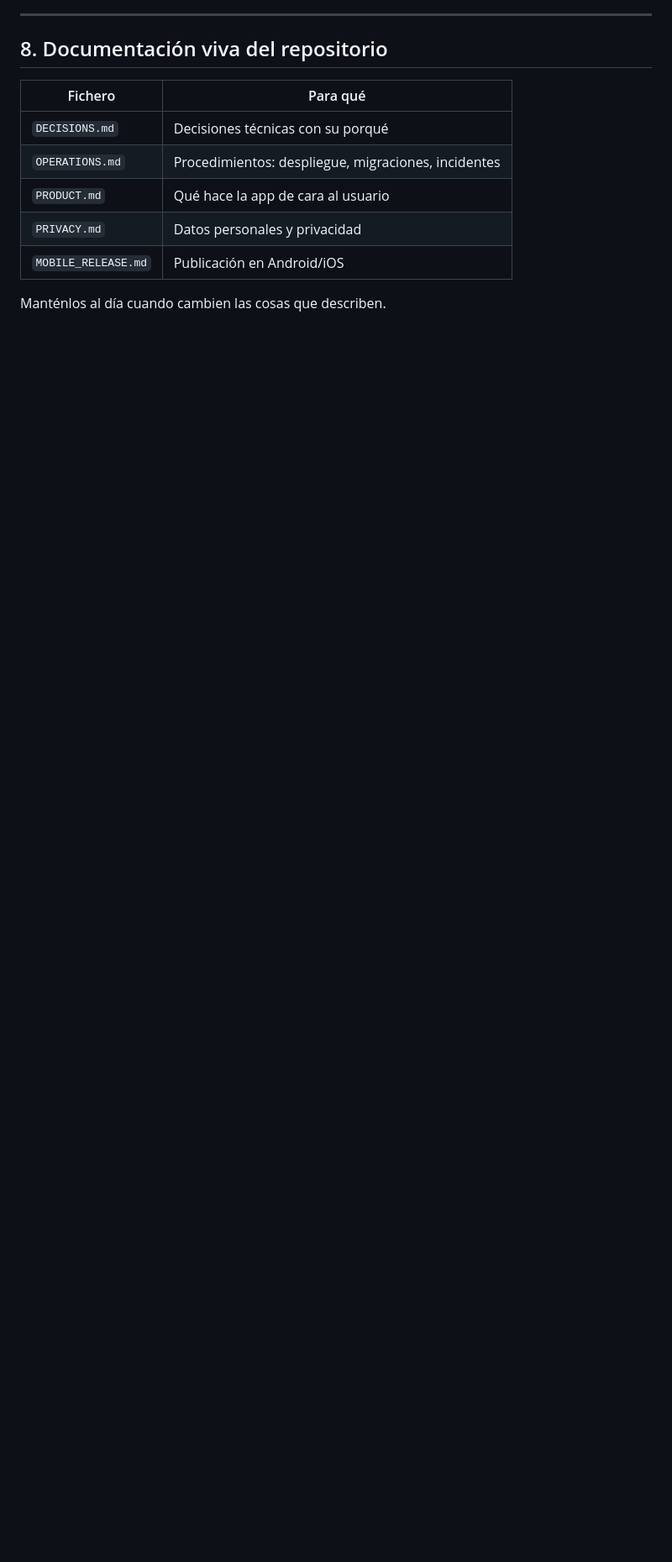
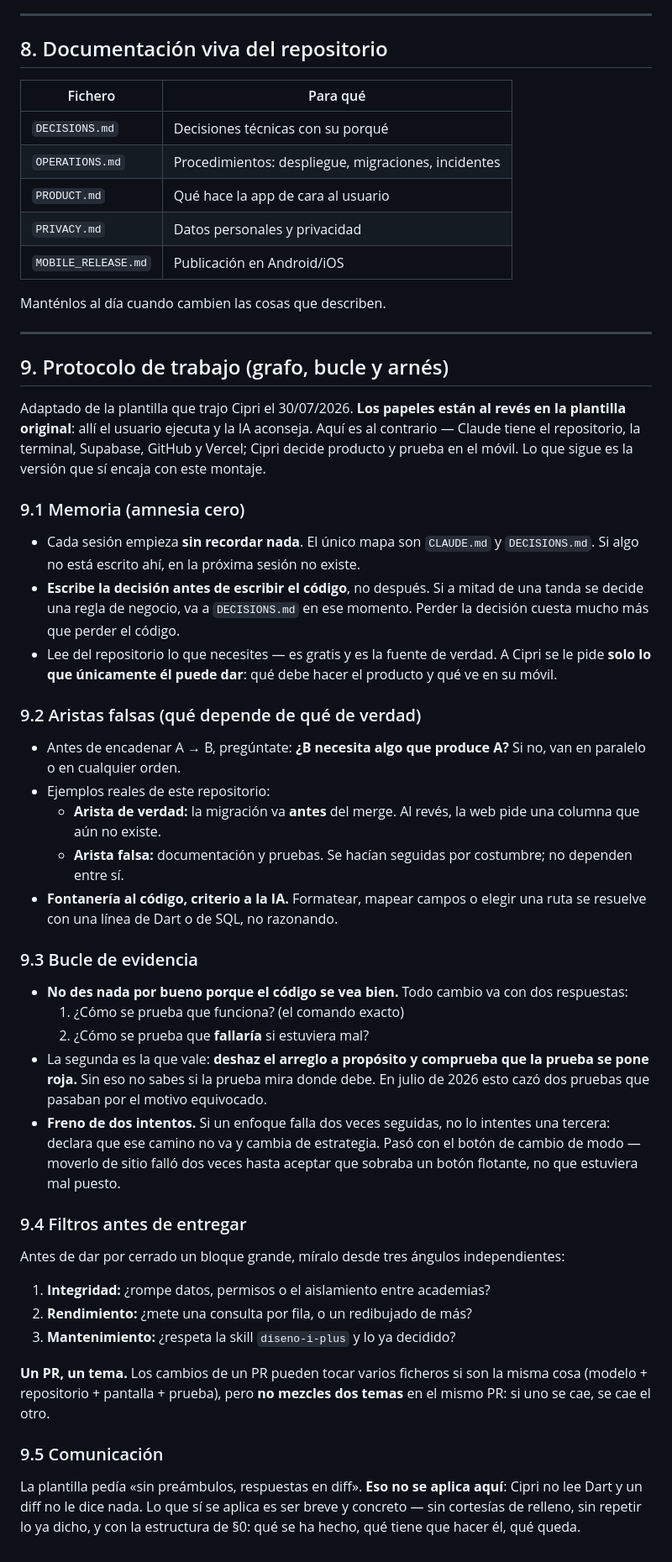
Before and after one commit to CIPRIAN1984/RESERVAS-APP, a Markdown page: CLAUDE.md, the part around one of its changes. Shown at 84% size. GitHub-like rendering; blank space fills up the shorter version.

Commit message:
Escribe el protocolo de trabajo en la memoria del proyecto (#19)
Cipri trajo una plantilla de "graph / loop / harness engineering". La mitad
encaja y la mitad no, porque la plantilla da por hecho lo contrario de este
montaje: alli el usuario ejecuta las herramientas y la IA aconseja en diffs.
Aqui Claude tiene el repositorio, la terminal, Supabase, GitHub y Vercel, y
Cipri decide producto y prueba en el movil.

Lo que se adopta, ya adaptado:

- Amnesia cero, con un anadido que faltaba: la decision se escribe en
  DECISIONS.md ANTES del codigo, no despues. Perder la decision cuesta mas
  que perder el codigo.
- El test de la arista falsa, con los dos ejemplos reales del repositorio:
  la migracion antes del merge es una dependencia de verdad; documentacion y
  pruebas no dependian entre si, iban seguidas por costumbre.
- El bucle de evidencia, que ya era practica pero no estaba escrito: deshacer
  el arreglo a proposito para ver que la prueba se pone roja.
- El freno de dos intentos, que hoy no respete: mover el boton de cambio de
  modo fallo dos veces antes de aceptar que sobraba un boton, no que
  estuviera mal colocado.
- Tres angulos de revision y "un PR, un tema".

Lo que NO se adopta, y por que: "sin preambulos, respuestas en diff" y
"pidele al usuario que corra el comando". Cipri no lee Dart y no ejecuta
nada; pedirselo seria un retroceso. Se sustituye por ser breve y concreto,
que es lo que la seccion 0 ya pedia.

De paso, el recuento de suites pgTAP pasa de 9 a 11, que es lo que hay.


Claude-Session: https://claude.ai/code/session_01DuwuGUWDeifwygX9qCZurZ

Co-authored-by: Claude <noreply@anthropic.com>

```diff
--- a/CLAUDE.md
+++ b/CLAUDE.md
@@ -146,3 +146,70 @@ Las cabeceras las pone el router con `PantallaConTitulo`, en un único sitio.
 | `MOBILE_RELEASE.md` | Publicación en Android/iOS |
 
 Manténlos al día cuando cambien las cosas que describen.
+
+---
+
+## 9. Protocolo de trabajo (grafo, bucle y arnés)
+
+Adaptado de la plantilla que trajo Cipri el 30/07/2026. **Los papeles están al
+revés en la plantilla original**: allí el usuario ejecuta y la IA aconseja.
+Aquí es al contrario — Claude tiene el repositorio, la terminal, Supabase,
+GitHub y Vercel; Cipri decide producto y prueba en el móvil. Lo que sigue es
+la versión que sí encaja con este montaje.
+
+### 9.1 Memoria (amnesia cero)
+
+- Cada sesión empieza **sin recordar nada**. El único mapa son `CLAUDE.md` y
+  `DECISIONS.md`. Si algo no está escrito ahí, en la próxima sesión no existe.
+- **Escribe la decisión antes de escribir el código**, no después. Si a mitad
+  de una tanda se decide una regla de negocio, va a `DECISIONS.md` en ese
+  momento. Perder la decisión cuesta mucho más que perder el código.
+- Lee del repositorio lo que necesites — es gratis y es la fuente de verdad.
+  A Cipri se le pide **solo lo que únicamente él puede dar**: qué debe hacer
+  el producto y qué ve en su móvil.
+
+### 9.2 Aristas falsas (qué depende de qué de verdad)
+
+- Antes de encadenar A → B, pregúntate: **¿B necesita algo que produce A?**
+  Si no, van en paralelo o en cualquier orden.
+- Ejemplos reales de este repositorio:
+  - **Arista de verdad:** la migración va **antes** del merge. Al revés, la
+    web pide una columna que aún no existe.
+  - **Arista falsa:** documentación y pruebas. Se hacían seguidas por
+    costumbre; no dependen entre sí.
+- **Fontanería al código, criterio a la IA.** Formatear, mapear campos o
+  elegir una ruta se resuelve con una línea de Dart o de SQL, no razonando.
+
+### 9.3 Bucle de evidencia
+
+- **No des nada por bueno porque el código se vea bien.** Todo cambio va con
+  dos respuestas:
+  1. ¿Cómo se prueba que funciona? (el comando exacto)
+  2. ¿Cómo se prueba que **fallaría** si estuviera mal?
+- La segunda es la que vale: **deshaz el arreglo a propósito y comprueba que
+  la prueba se pone roja.** Sin eso no sabes si la prueba mira donde debe. En
+  julio de 2026 esto cazó dos pruebas que pasaban por el motivo equivocado.
+- **Freno de dos intentos.** Si un enfoque falla dos veces seguidas, no lo
+  intentes una tercera: declara que ese camino no va y cambia de estrategia.
+  Pasó con el botón de cambio de modo — moverlo de sitio falló dos veces
+  hasta aceptar que sobraba un botón flotante, no que estuviera mal puesto.
+
+### 9.4 Filtros antes de entregar
+
+Antes de dar por cerrado un bloque grande, míralo desde tres ángulos
+independientes:
+
+1. **Integridad:** ¿rompe datos, permisos o el aislamiento entre academias?
+2. **Rendimiento:** ¿mete una consulta por fila, o un redibujado de más?
+3. **Mantenimiento:** ¿respeta la skill `diseno-i-plus` y lo ya decidido?
+
+**Un PR, un tema.** Los cambios de un PR pueden tocar varios ficheros si son
+la misma cosa (modelo + repositorio + pantalla + prueba), pero **no mezcles
+dos temas** en el mismo PR: si uno se cae, se cae el otro.
+
+### 9.5 Comunicación
+
+La plantilla pedía «sin preámbulos, respuestas en diff». **Eso no se aplica
+aquí**: Cipri no lee Dart y un diff no le dice nada. Lo que sí se aplica es
+ser breve y concreto — sin cortesías de relleno, sin repetir lo ya dicho, y
+con la estructura de §0: qué se ha hecho, qué tiene que hacer él, qué queda.
```
Also changed, not shown: other parts of CLAUDE.md (+1 -1 lines).
